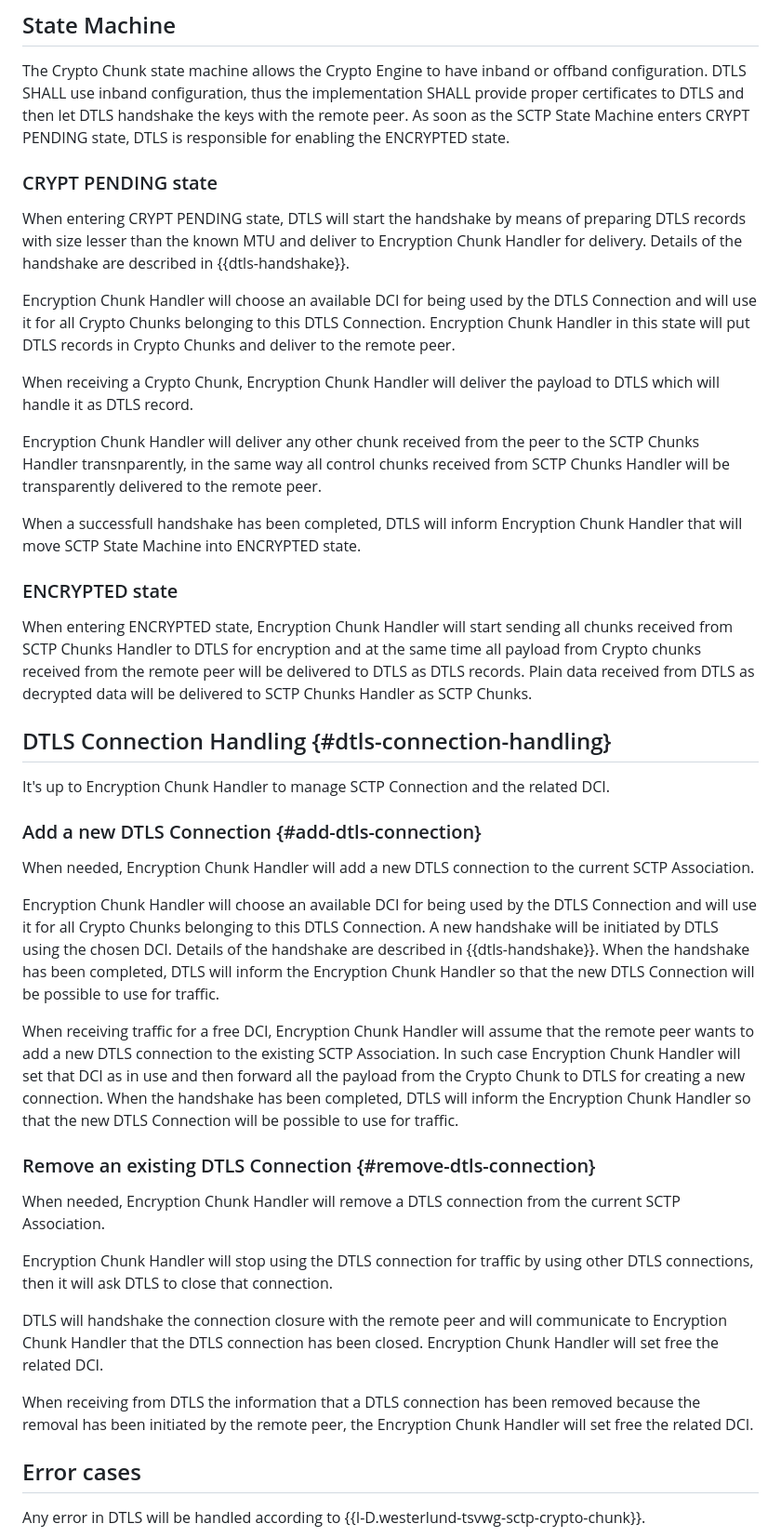
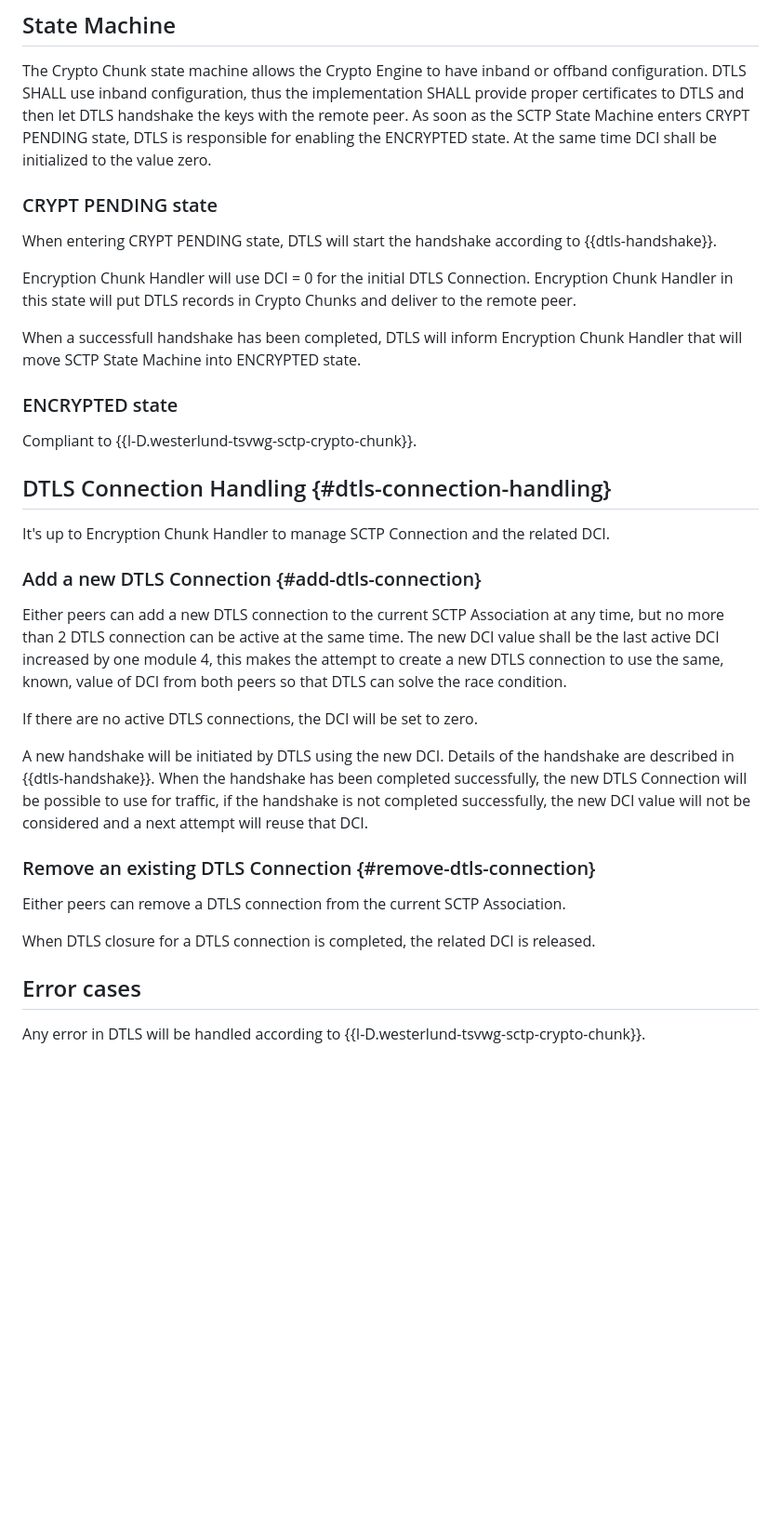
Before and after one commit to gloinul/draft-westerlund-tsvwg-sctp-crypto-dtls, a Markdown page: draft-westerlund-tsvwg-sctp-crypto-dtls.md, the part around one of its changes. Shown at 93% size. Rendered like a GitHub page; blank space fills up the shorter version.

Commit message:
Rework on state machine and race conditions

```diff
--- a/draft-westerlund-tsvwg-sctp-crypto-dtls.md
+++ b/draft-westerlund-tsvwg-sctp-crypto-dtls.md
@@ -434,28 +456,18 @@ or offband configuration. DTLS SHALL use inband configuration, thus
 the implementation SHALL provide proper certificates to DTLS
 and then let DTLS handshake the keys with the remote peer.
 As soon as the SCTP State Machine enters CRYPT PENDING state, DTLS
-is responsible for enabling the ENCRYPTED state.
+is responsible for enabling the ENCRYPTED state. At the same time
+DCI shall be initialized to the value zero.
 
 ### CRYPT PENDING state
 
 When entering CRYPT PENDING state, DTLS will start the handshake
-by means of preparing DTLS records with size lesser than the known MTU
-and deliver to Encryption Chunk Handler for delivery.
-Details of the handshake are described in {{dtls-handshake}}.
+according to {{dtls-handshake}}.
 
-Encryption Chunk Handler will choose an available DCI for being
-used by the DTLS Connection and will use it for all Crypto Chunks
-belonging to this DTLS Connection.
+Encryption Chunk Handler will use DCI = 0 for the initial
+DTLS Connection.
 Encryption Chunk Handler in this state will put DTLS records in
 Crypto Chunks and deliver to the remote peer.
-
-When receiving a Crypto Chunk, Encryption Chunk Handler will deliver
-the payload to DTLS which will handle it as DTLS record.
-
-Encryption Chunk Handler will deliver any other chunk received from
-the peer to the SCTP Chunks Handler transnparently, in the same way all control chunks
-received from SCTP Chunks Handler will be transparently delivered to the remote
-peer.
 
 When a successfull handshake has been completed, DTLS will inform
 Encryption Chunk Handler that will move SCTP State Machine into
@@ -463,12 +475,7 @@ ENCRYPTED state.
 
 ### ENCRYPTED state
 
-When entering ENCRYPTED state, Encryption Chunk Handler will start
-sending all chunks received from SCTP Chunks Handler to DTLS for
-encryption and at the same time all payload from Crypto chunks received from
-the remote peer will be delivered to DTLS as DTLS records.
-Plain data received from DTLS as decrypted data will be delivered
-to SCTP Chunks Handler as SCTP Chunks.
+Compliant to {{I-D.westerlund-tsvwg-sctp-crypto-chunk}}.
 
 ## DTLS Connection Handling {#dtls-connection-handling}
 
@@ -477,43 +484,29 @@ the related DCI.
 
 ### Add a new DTLS Connection {#add-dtls-connection}
 
-When needed, Encryption Chunk Handler will add a new DTLS connection
-to the current SCTP Association.
+Either peers can add a new DTLS connection to the current
+SCTP Association at any time, but no more
+than 2 DTLS connection can be active at the same time.
+The new DCI value shall be the last active DCI increased by one module 4,
+this makes the attempt to create a new DTLS connection to use
+the same, known, value of DCI from both peers so that DTLS
+can solve the race condition.
 
-Encryption Chunk Handler will choose an available DCI for being
-used by the DTLS Connection and will use it for all Crypto Chunks
-belonging to this DTLS Connection.
-A new handshake will be initiated by DTLS using the chosen DCI.
+If there are no active DTLS connections, the DCI will be set to zero.
+
+A new handshake will be initiated by DTLS using the new DCI.
 Details of the handshake are described in {{dtls-handshake}}.
-When the handshake has been completed, DTLS will inform
-the Encryption Chunk Handler so that the new DTLS Connection
-will be possible to use for traffic.
-
-When receiving traffic for a free DCI, Encryption Chunk Handler
-will assume that the remote peer wants to add a new DTLS connection
-to the existing SCTP Association. In such case Encryption Chunk Handler
-will set that DCI as in use and then forward all the payload
-from the Crypto Chunk to DTLS for creating a new connection.
-When the handshake has been completed, DTLS will inform
-the Encryption Chunk Handler so that the new DTLS Connection
-will be possible to use for traffic.
+When the handshake has been completed successfully, the new DTLS Connection
+will be possible to use for traffic, if the handshake is not
+completed successfully, the new DCI value will not be considered
+and a next attempt will reuse that DCI.
 
 ### Remove an existing DTLS Connection {#remove-dtls-connection}
 
-When needed, Encryption Chunk Handler will remove a DTLS connection
-from the current SCTP Association.
+Either peers can remove a DTLS connection from the current SCTP Association.
 
-Encryption Chunk Handler will stop using the DTLS connection for traffic
-by using other DTLS connections, then it will ask DTLS to close that
-connection.
-
-DTLS will handshake the connection closure with the remote peer and
-will communicate to Encryption Chunk Handler that the DTLS connection
-has been closed. Encryption Chunk Handler will set free the related DCI.
-
-When receiving from DTLS the information that a DTLS connection has been
-removed because the removal has been initiated by the remote peer,
-the Encryption Chunk Handler will set free the related DCI.
+When DTLS closure for a DTLS connection is completed, the related DCI is
+released.
 
 ## Error cases
 
```
Also changed, not shown: other parts of draft-westerlund-tsvwg-sctp-crypto-dtls.md (+86 -0 lines).
